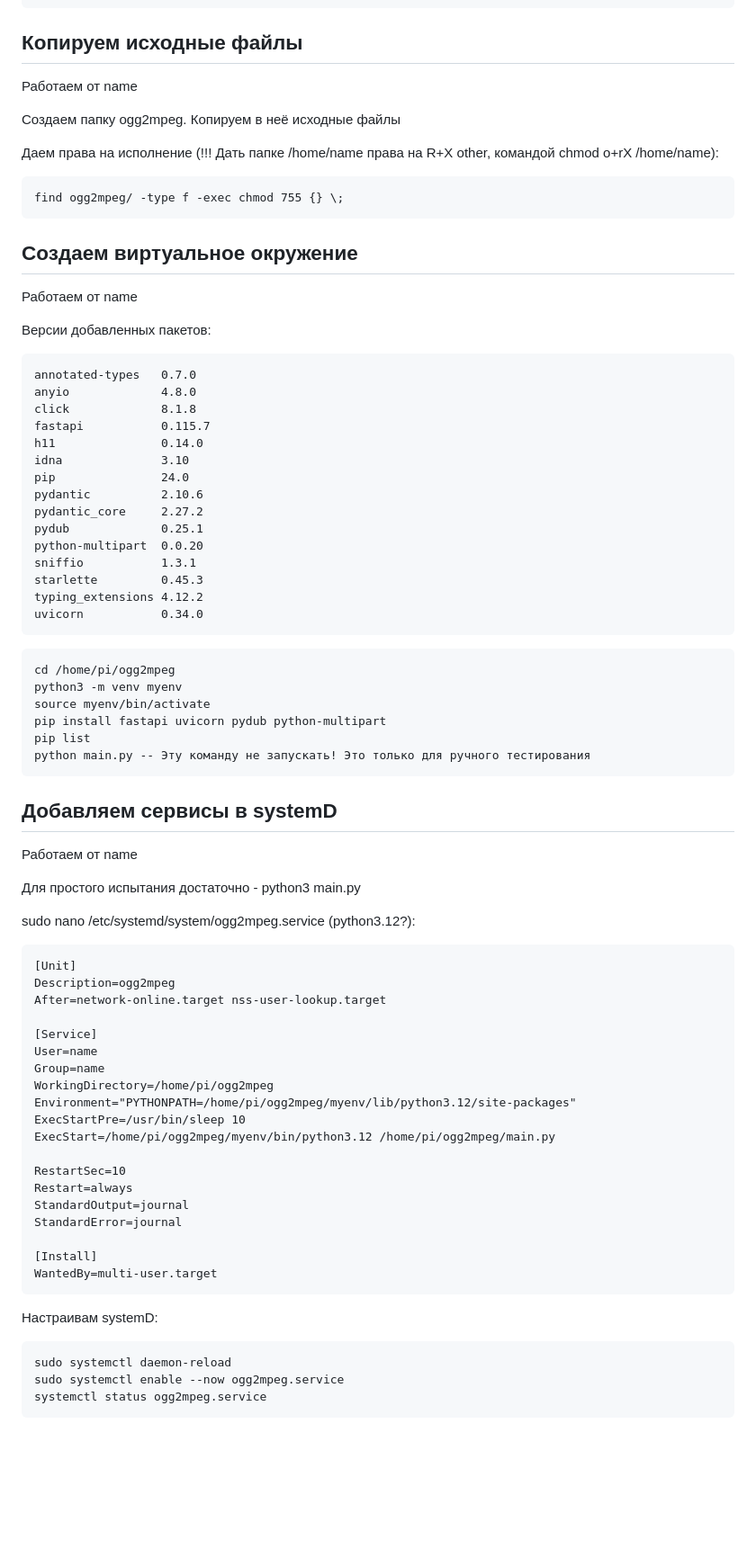
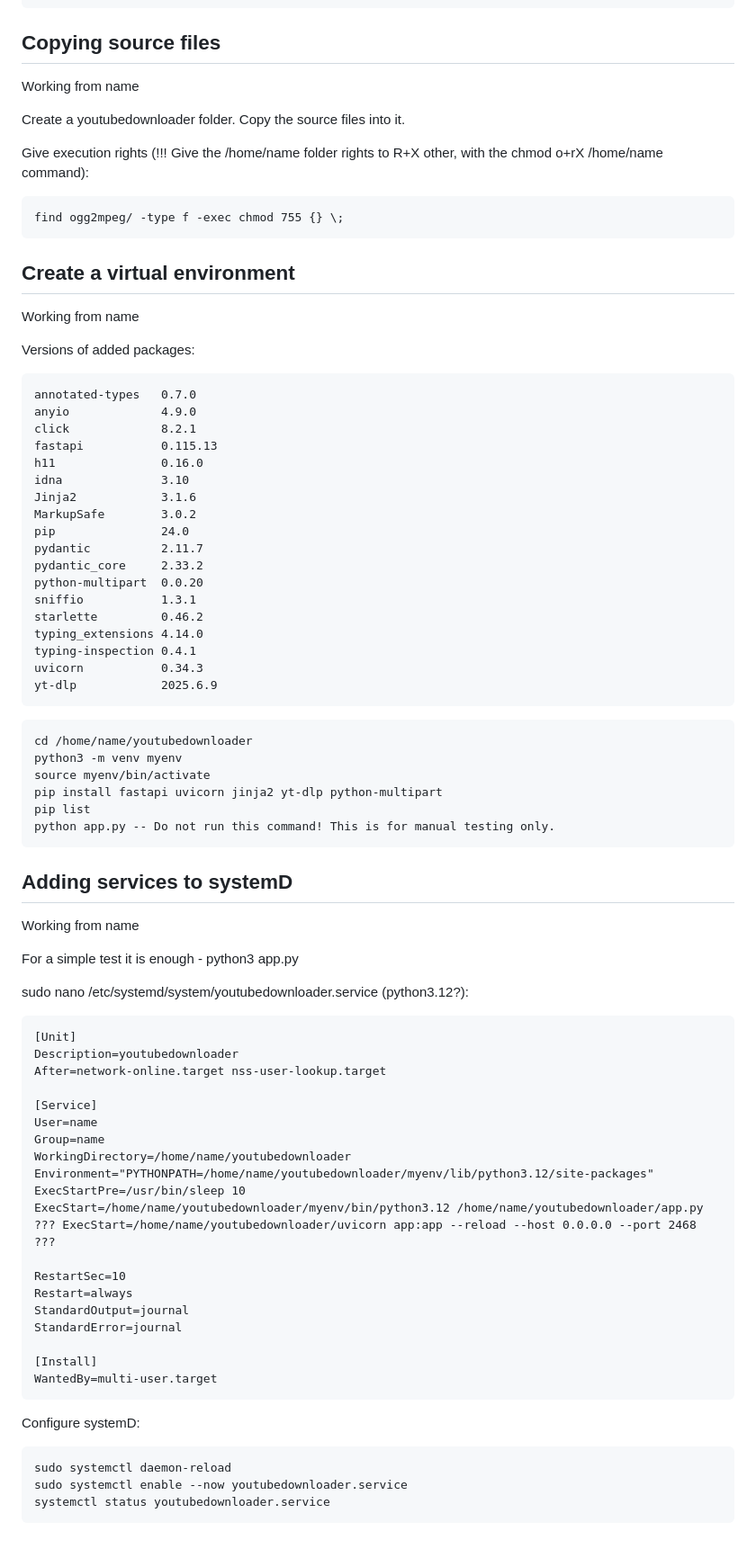
Before and after one commit to wawanUnic/YouTubeDownloader, a Markdown page: README.md, the part around the change printed below. Shown: that part at 90% size. Drawn GitHub-style; blank space fills up the shorter version.

````diff
--- a/README.md
+++ b/README.md
@@ -77,65 +77,69 @@ sudo apt install python3.12-venv
 sudo apt-get install ffmpeg
 ```
 
-## Копируем исходные файлы
-Работаем от name
+## Copying source files
+Working from name
 
-Создаем папку ogg2mpeg. Копируем в неё исходные файлы
+Create a youtubedownloader folder. Copy the source files into it.
 
-Даем права на исполнение (!!! Дать папке /home/name права на R+X other, командой chmod o+rX /home/name):
+Give execution rights (!!! Give the /home/name folder rights to R+X other, with the chmod o+rX /home/name command):
 ```
 find ogg2mpeg/ -type f -exec chmod 755 {} \;
 ```
 
-## Создаем виртуальное окружение
-Работаем от name
+## Create a virtual environment
+Working from name
 
-Версии добавленных пакетов:
+Versions of added packages:
 ```
 annotated-types   0.7.0
-anyio             4.8.0
-click             8.1.8
-fastapi           0.115.7
-h11               0.14.0
+anyio             4.9.0
+click             8.2.1
+fastapi           0.115.13
+h11               0.16.0
 idna              3.10
+Jinja2            3.1.6
+MarkupSafe        3.0.2
 pip               24.0
-pydantic          2.10.6
-pydantic_core     2.27.2
-pydub             0.25.1
+pydantic          2.11.7
+pydantic_core     2.33.2
 python-multipart  0.0.20
 sniffio           1.3.1
-starlette         0.45.3
-typing_extensions 4.12.2
-uvicorn           0.34.0
+starlette         0.46.2
+typing_extensions 4.14.0
+typing-inspection 0.4.1
+uvicorn           0.34.3
+yt-dlp            2025.6.9
 ```
 
 ```
-cd /home/pi/ogg2mpeg
+cd /home/name/youtubedownloader
 python3 -m venv myenv
 source myenv/bin/activate
-pip install fastapi uvicorn pydub python-multipart
+pip install fastapi uvicorn jinja2 yt-dlp python-multipart
 pip list
-python main.py -- Эту команду не запускать! Это только для ручного тестирования
+python app.py -- Do not run this command! This is for manual testing only.
 ```
 
-## Добавляем сервисы в systemD
-Работаем от name
+## Adding services to systemD
+Working from name
 
-Для простого испытания достаточно - python3 main.py
+For a simple test it is enough - python3 app.py
 
-sudo nano /etc/systemd/system/ogg2mpeg.service (python3.12?):
+sudo nano /etc/systemd/system/youtubedownloader.service (python3.12?):
 ```
 [Unit]
-Description=ogg2mpeg
+Description=youtubedownloader
 After=network-online.target nss-user-lookup.target
 
 [Service]
 User=name
 Group=name
-WorkingDirectory=/home/pi/ogg2mpeg
-Environment="PYTHONPATH=/home/pi/ogg2mpeg/myenv/lib/python3.12/site-packages"
+WorkingDirectory=/home/name/youtubedownloader
+Environment="PYTHONPATH=/home/name/youtubedownloader/myenv/lib/python3.12/site-packages"
 ExecStartPre=/usr/bin/sleep 10
-ExecStart=/home/pi/ogg2mpeg/myenv/bin/python3.12 /home/pi/ogg2mpeg/main.py
+ExecStart=/home/name/youtubedownloader/myenv/bin/python3.12 /home/name/youtubedownloader/app.py
+??? ExecStart=/home/name/youtubedownloader/uvicorn app:app --reload --host 0.0.0.0 --port 2468 ???
 
 RestartSec=10
 Restart=always
@@ -146,9 +150,9 @@ StandardError=journal
 WantedBy=multi-user.target
 ```
 
-Настраивам systemD:
+Configure systemD:
 ```
 sudo systemctl daemon-reload
-sudo systemctl enable --now ogg2mpeg.service
-systemctl status ogg2mpeg.service
+sudo systemctl enable --now youtubedownloader.service
+systemctl status youtubedownloader.service
 ```
````
Also changed, not shown: other parts of README.md (+28 -28 lines).
